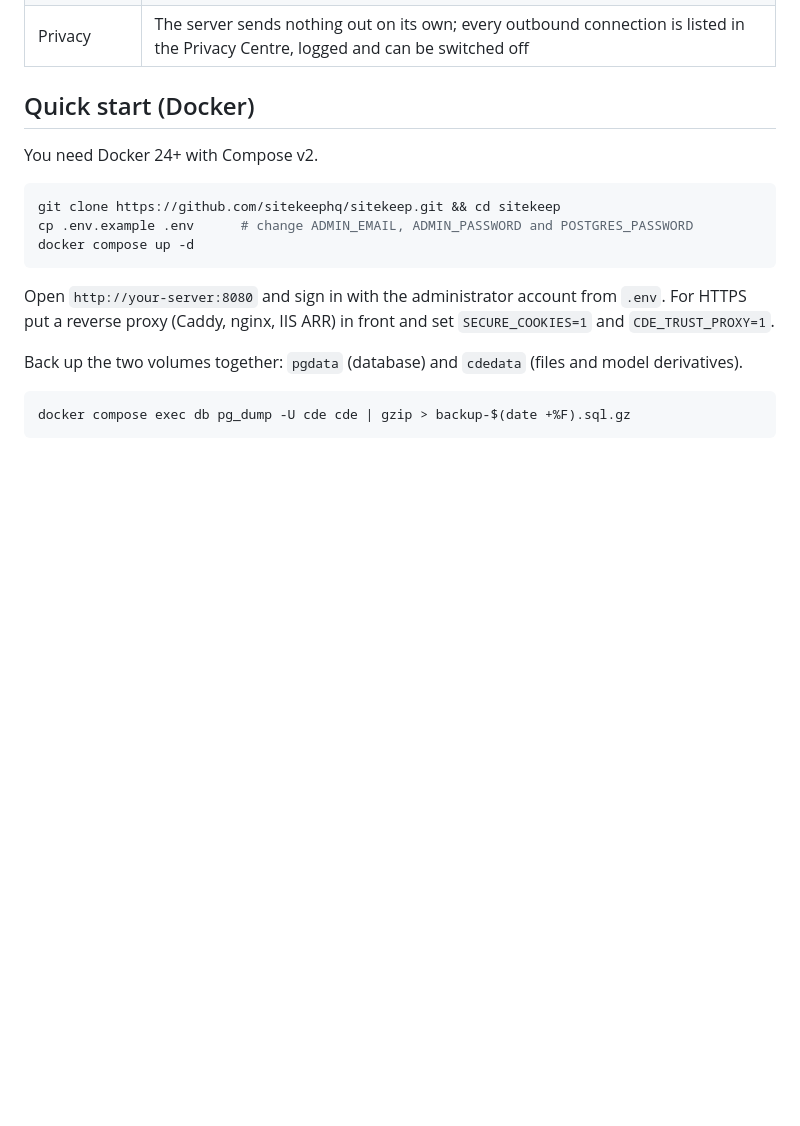
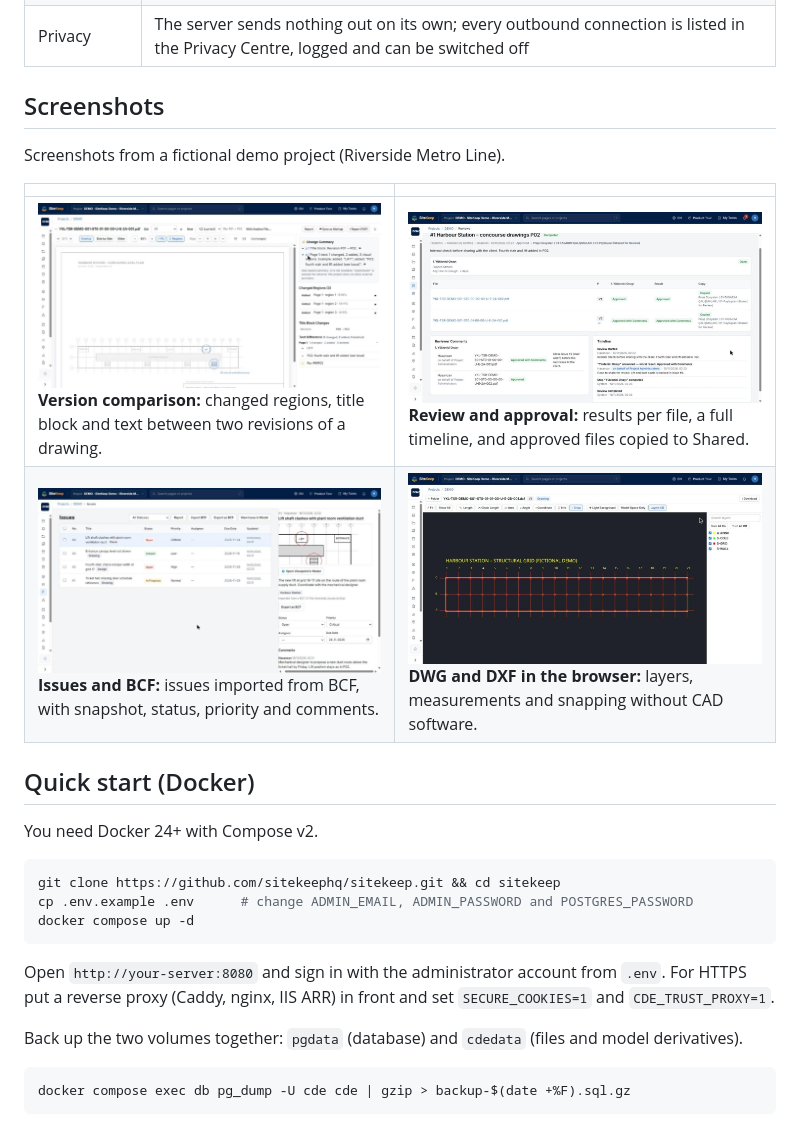
Before and after one commit to sitekeephq/sitekeep, a Markdown page: README.md, the part around the change. Drawn GitHub-style; pictures changed too: docs/images/documents-compare.jpg (added), docs/images/drawings-dxf-viewer.jpg (added), docs/images/issues-bcf.jpg (added); blank space fills up the shorter version.

```diff
--- a/README.md
+++ b/README.md
@@ -34,6 +34,15 @@ The user interface is available in English and Turkish.
 | Reports | A list per area (documents, issues, works, reviews …) with the viewer's permissions and CSV export; report dashboards (templates, AI, sharing, versions) come with the Enterprise Platform module |
 | Integrations | REST API (`/api/v1`), OpenCDE, a local stdio MCP server for AI assistants (`apps/mcp`), office-to-PDF conversion (Gotenberg, ONLYOFFICE, Collabora); a hosted MCP endpoint (`/mcp`) comes with the Enterprise AI module |
 | Privacy | The server sends nothing out on its own; every outbound connection is listed in the Privacy Centre, logged and can be switched off |
+
+## Screenshots
+
+Screenshots from a fictional demo project (Riverside Metro Line).
+
+| | |
+|---|---|
+| ![Version comparison](docs/images/documents-compare.jpg)<br>**Version comparison:** changed regions, title block and text between two revisions of a drawing. | ![Review and approval](docs/images/review-completed.jpg)<br>**Review and approval:** results per file, a full timeline, and approved files copied to Shared. |
+| ![Issues and BCF](docs/images/issues-bcf.jpg)<br>**Issues and BCF:** issues imported from BCF, with snapshot, status, priority and comments. | ![DWG and DXF viewer](docs/images/drawings-dxf-viewer.jpg)<br>**DWG and DXF in the browser:** layers, measurements and snapping without CAD software. |
 
 ## Quick start (Docker)
 
```
Also changed, not shown: README.tr.md (+9 -0 lines).
